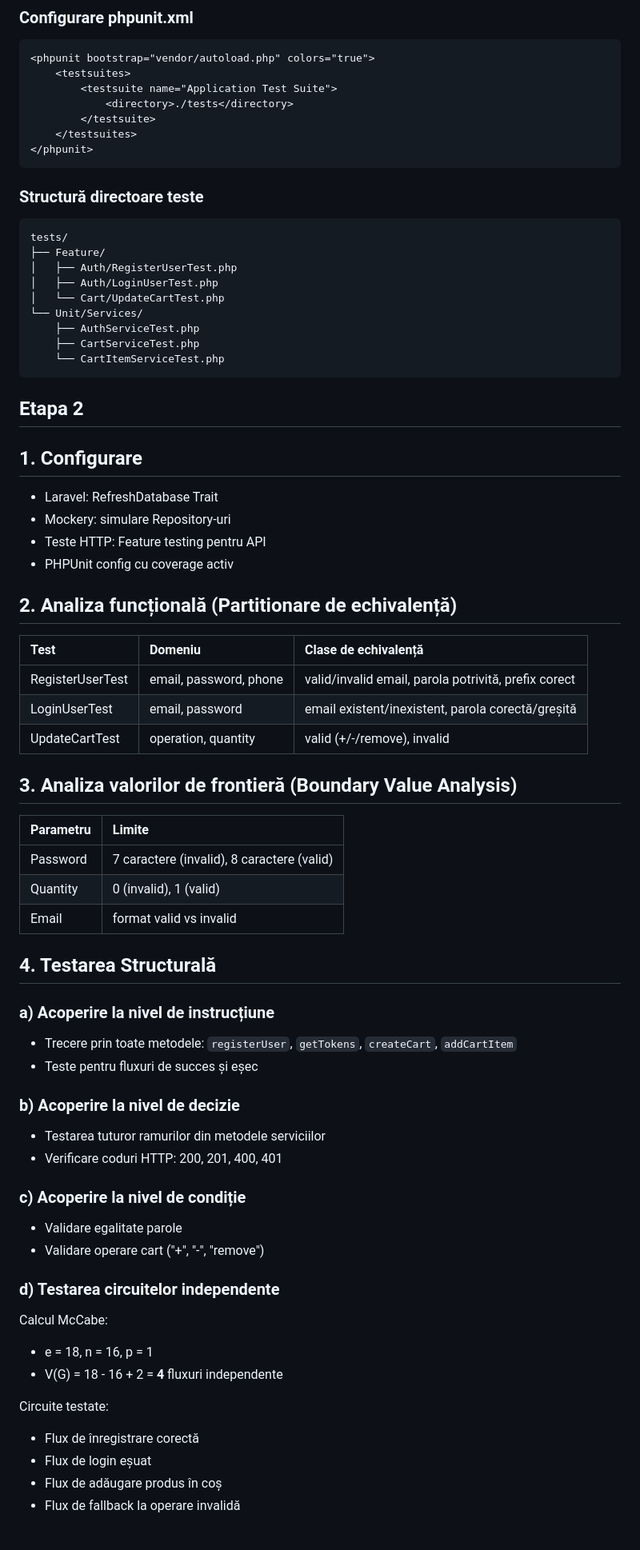
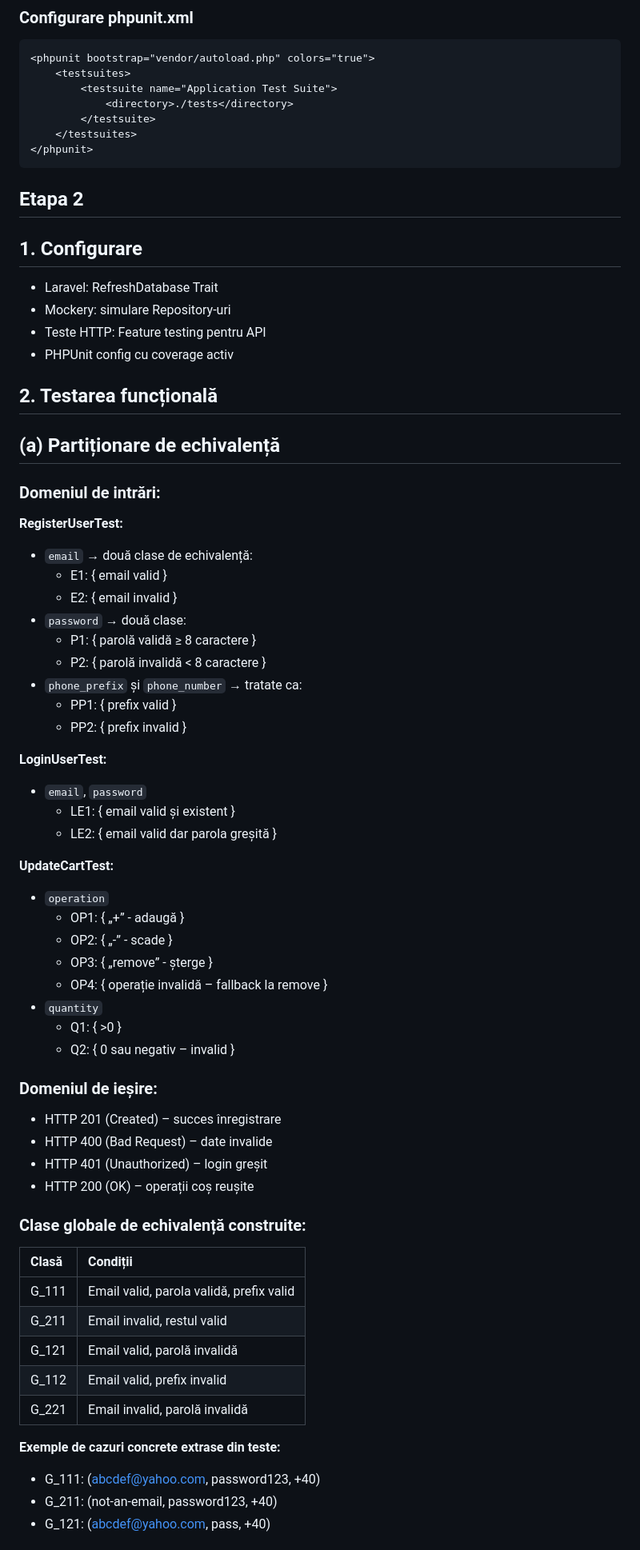
Before and after one commit to AnaCaraiman/TSS, a Markdown page: README.md, the part around the change printed below. Shown: that part at 80% size. Drawn GitHub-style.

````diff
--- a/README.md
+++ b/README.md
@@ -82,18 +82,6 @@ composer require --dev phpunit/phpunit mockery/mockery
 </phpunit>
 ```
 
-### Structură directoare teste
-```
-tests/
-├── Feature/
-│   ├── Auth/RegisterUserTest.php
-│   ├── Auth/LoginUserTest.php
-│   └── Cart/UpdateCartTest.php
-└── Unit/Services/
-    ├── AuthServiceTest.php
-    ├── CartServiceTest.php
-    └── CartItemServiceTest.php
-```
 
 ## Etapa 2
 
@@ -105,46 +93,58 @@ tests/
 - PHPUnit config cu coverage activ
 
 
-## 2. Analiza funcțională (Partitionare de echivalență)
+## 2. Testarea funcțională
 
-| Test | Domeniu | Clase de echivalență |
-| :--- | :--- | :--- |
-| RegisterUserTest | email, password, phone | valid/invalid email, parola potrivită, prefix corect |
-| LoginUserTest | email, password | email existent/inexistent, parola corectă/greșită |
-| UpdateCartTest | operation, quantity | valid (+/-/remove), invalid |
+## (a) Partiționare de echivalență
 
-## 3. Analiza valorilor de frontieră (Boundary Value Analysis)
+### Domeniul de intrări:
 
-| Parametru | Limite |
-| :--- | :--- |
-| Password | 7 caractere (invalid), 8 caractere (valid) |
-| Quantity | 0 (invalid), 1 (valid) |
-| Email | format valid vs invalid |
+**RegisterUserTest:**
+- `email` → două clase de echivalență:
+  - E1: { email valid }
+  - E2: { email invalid }
+- `password` → două clase:
+  - P1: { parolă validă ≥ 8 caractere }
+  - P2: { parolă invalidă < 8 caractere }
+- `phone_prefix` și `phone_number` → tratate ca:
+  - PP1: { prefix valid }
+  - PP2: { prefix invalid }
 
-## 4. Testarea Structurală
+**LoginUserTest:**
+- `email`, `password`
+  - LE1: { email valid și existent }
+  - LE2: { email valid dar parola greșită }
 
-### a) Acoperire la nivel de instrucțiune
-- Trecere prin toate metodele: `registerUser`, `getTokens`, `createCart`, `addCartItem`
-- Teste pentru fluxuri de succes și eșec
+**UpdateCartTest:**
+- `operation`
+  - OP1: { „+” - adaugă }
+  - OP2: { „-” - scade }
+  - OP3: { „remove” - șterge }
+  - OP4: { operație invalidă – fallback la remove }
+- `quantity`
+  - Q1: { >0 }
+  - Q2: { 0 sau negativ – invalid }
 
-### b) Acoperire la nivel de decizie
-- Testarea tuturor ramurilor din metodele serviciilor
-- Verificare coduri HTTP: 200, 201, 400, 401
+### Domeniul de ieșire:
 
-### c) Acoperire la nivel de condiție
-- Validare egalitate parole
-- Validare operare cart ("+", "-", "remove")
+- HTTP 201 (Created) – succes înregistrare
+- HTTP 400 (Bad Request) – date invalide
+- HTTP 401 (Unauthorized) – login greșit
+- HTTP 200 (OK) – operații coș reușite
 
-### d) Testarea circuitelor independente
+### Clase globale de echivalență construite:
 
-Calcul McCabe:
-- e = 18, n = 16, p = 1
-- V(G) = 18 - 16 + 2 = **4** fluxuri independente
+| Clasă | Condiții |
+|:---|:---|
+| G_111 | Email valid, parola validă, prefix valid |
+| G_211 | Email invalid, restul valid |
+| G_121 | Email valid, parolă invalidă |
+| G_112 | Email valid, prefix invalid |
+| G_221 | Email invalid, parolă invalidă |
 
-Circuite testate:
-- Flux de înregistrare corectă
-- Flux de login eșuat
-- Flux de adăugare produs în coș
-- Flux de fallback la operare invalidă
+**Exemple de cazuri concrete extrase din teste:**
+- G_111: (abcdef@yahoo.com, password123, +40)
+- G_211: (not-an-email, password123, +40)
+- G_121: (abcdef@yahoo.com, pass, +40)
 
 
````
Also changed, not shown: other parts of README.md (+88 -1 lines).
